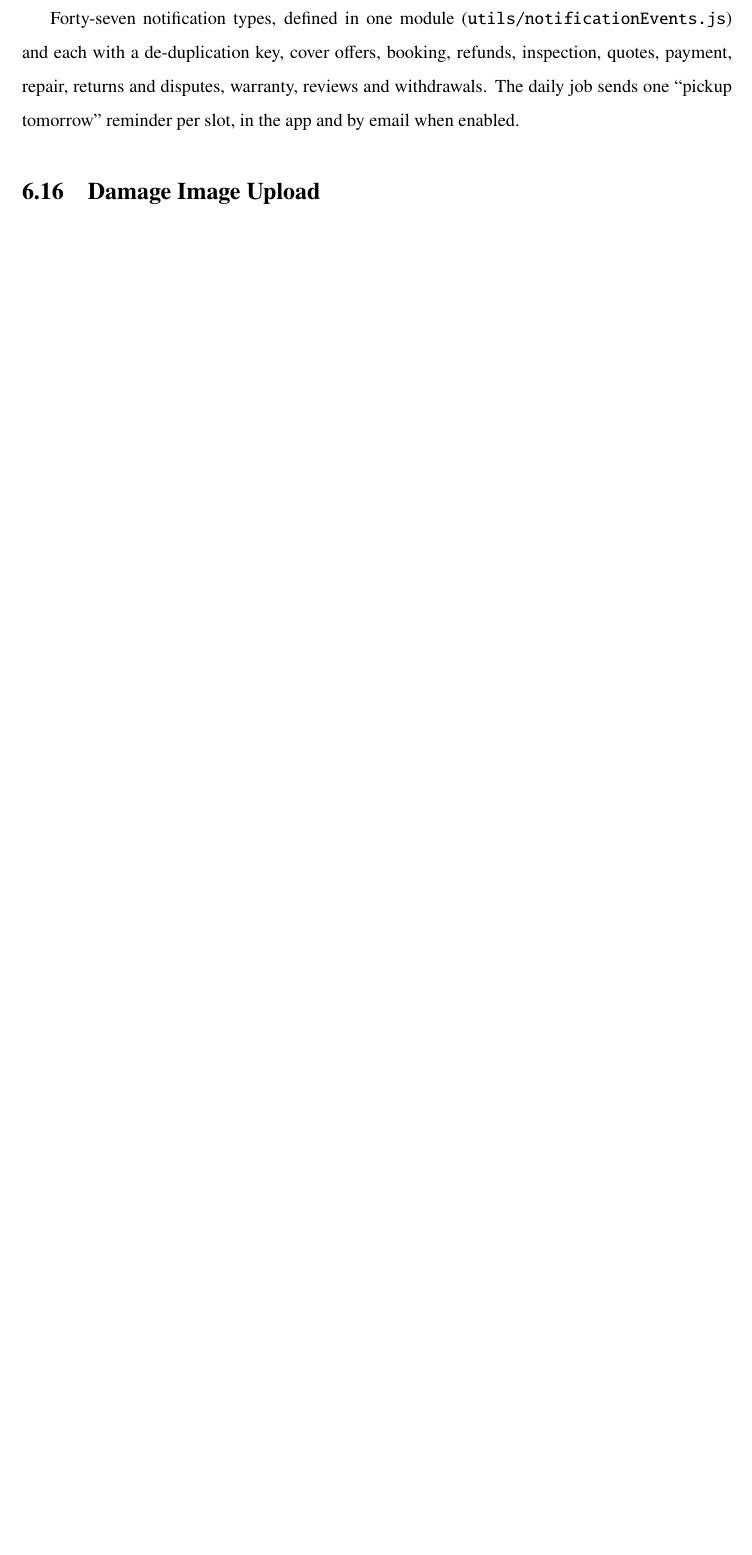
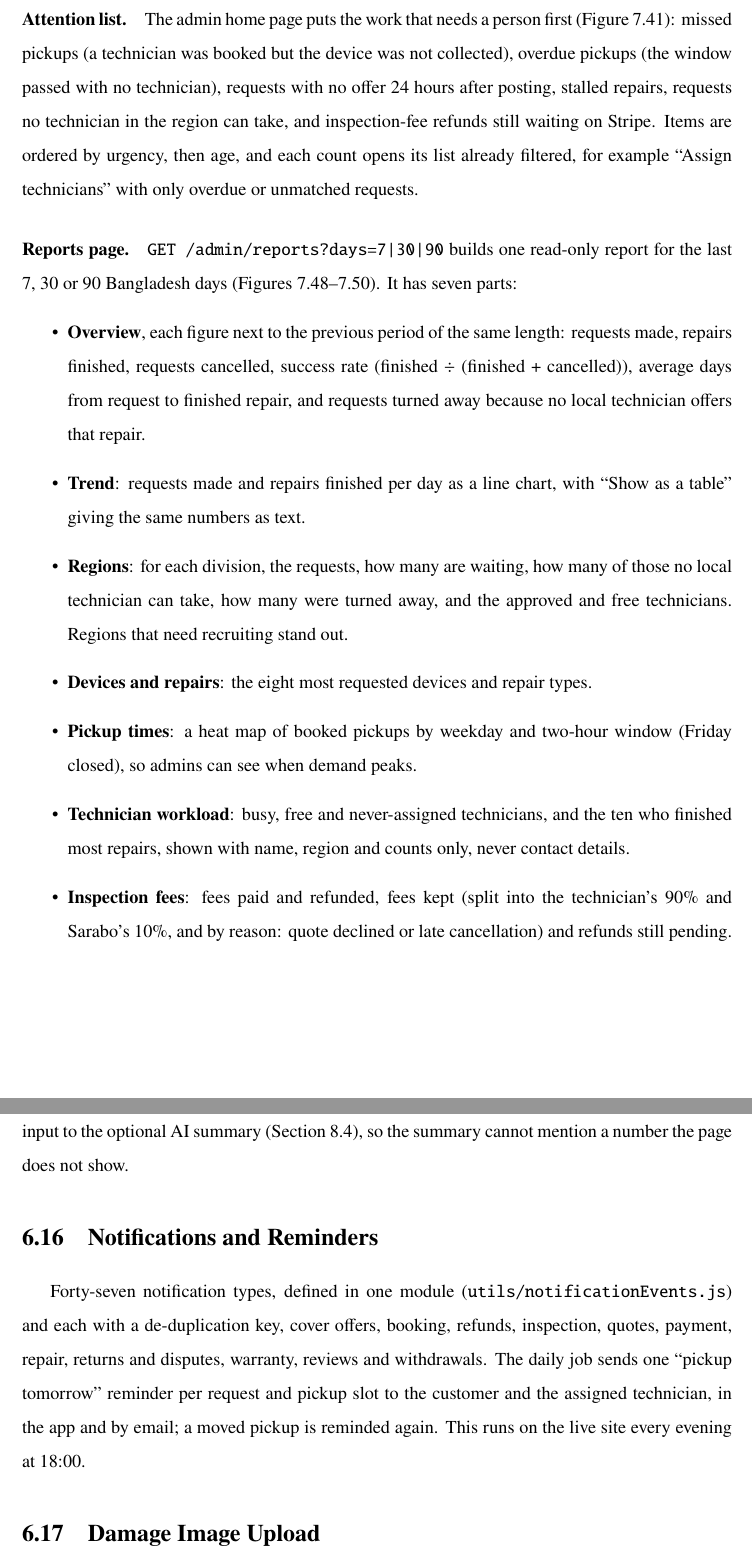
Before and after one commit to jahidjubaer/sarabo-doc, a LaTeX thesis (report/myThesis.tex, which reads report/tex/chapter6.tex): part of page 49 of 108 before the commit and two parts of pages 49 and 50 of 109 after it, the two joined at a grey line, cut at the place of the change, the shorter picture padded with empty space. Compiled offline with pdfLaTeX.

Commit message:
docs: admin reports section; emails and reminders run in production

```diff
--- a/report/tex/chapter6.tex
+++ b/report/tex/chapter6.tex
@@ -213,8 +213,24 @@ The Service Areas page draws every district on an OpenStreetMap map (Leaflet) fr
 \section{Feedback and Moderation}
 After a receipt-confirmed repair the customer may leave one review: 1--5 stars and an optional plain-text comment of up to 1,000 characters. Admins can hide or restore a review with a reason, and every change is kept in a moderation history. A customer can also file a private report about a technician (e.g.\ unprofessional behaviour, device damage, a payment issue); reports go only to admins, move through \emph{open}, \emph{under review}, \emph{resolved} or \emph{dismissed}, and are never deleted with the request. Technicians see their rating and visible reviews, never reports or reviewer identities.
 
+\section{Admin Attention List and Reports}
+\label{sec:reports}
+\paragraph*{Attention list.} The admin home page puts the work that needs a person first (Figure~\ref{fig:wt-a01}): missed pickups (a technician was booked but the device was not collected), overdue pickups (the window passed with no technician), requests with no offer 24 hours after posting, stalled repairs, requests no technician in the region can take, and inspection-fee refunds still waiting on Stripe. Items are ordered by urgency, then age, and each count opens its list already filtered, for example ``Assign technicians'' with only overdue or unmatched requests.
+
+\paragraph*{Reports page.} \texttt{GET /admin/reports?days=7|30|90} builds one read-only report for the last 7, 30 or 90 Bangladesh days (Figures~\ref{fig:wt-a08}--\ref{fig:wt-a09b}). It has seven parts:
+\begin{itemize}
+  \item \textbf{Overview}, each figure next to the previous period of the same length: requests made, repairs finished, requests cancelled, success rate (finished $\div$ (finished + cancelled)), average days from request to finished repair, and requests turned away because no local technician offers that repair.
+  \item \textbf{Trend}: requests made and repairs finished per day as a line chart, with ``Show as a table'' giving the same numbers as text.
+  \item \textbf{Regions}: for each division, the requests, how many are waiting, how many of those no local technician can take, how many were turned away, and the approved and free technicians. Regions that need recruiting stand out.
+  \item \textbf{Devices and repairs}: the eight most requested devices and repair types.
+  \item \textbf{Pickup times}: a heat map of booked pickups by weekday and two-hour window (Friday closed), so admins can see when demand peaks.
+  \item \textbf{Technician workload}: busy, free and never-assigned technicians, and the ten who finished most repairs, shown with name, region and counts only, never contact details.
+  \item \textbf{Inspection fees}: fees paid and refunded, fees kept (split into the technician's 90\% and Sarabo's 10\%, and by reason: quote declined or late cancellation) and refunds still pending.
+\end{itemize}
+The chart colours were checked for contrast in light and dark mode. The same report is the only input to the optional AI summary (Section~\ref{sec:aisummary}), so the summary cannot mention a number the page does not show.
+
 \section{Notifications and Reminders}
-Forty-seven notification types, defined in one module (\texttt{utils/notificationEvents.js}) and each with a de-duplication key, cover offers, booking, refunds, inspection, quotes, payment, repair, returns and disputes, warranty, reviews and withdrawals. The daily job sends one ``pickup tomorrow'' reminder per slot, in the app and by email when enabled.
+Forty-seven notification types, defined in one module (\texttt{utils/notificationEvents.js}) and each with a de-duplication key, cover offers, booking, refunds, inspection, quotes, payment, repair, returns and disputes, warranty, reviews and withdrawals. The daily job sends one ``pickup tomorrow'' reminder per request and pickup slot to the customer and the assigned technician, in the app and by email; a moved pickup is reminded again. This runs on the live site every evening at 18:00.
 
 \section{Damage Image Upload}
 \begin{figure}[htbp]
```
Also changed, not shown: 03-work-log.md (+16 -0 lines), report/tex/chapter5.tex (+1 -1 lines), report/tex/chapter7.tex (+2 -1 lines), report/tex/chapter9.tex (+1 -1 lines), README.md.
